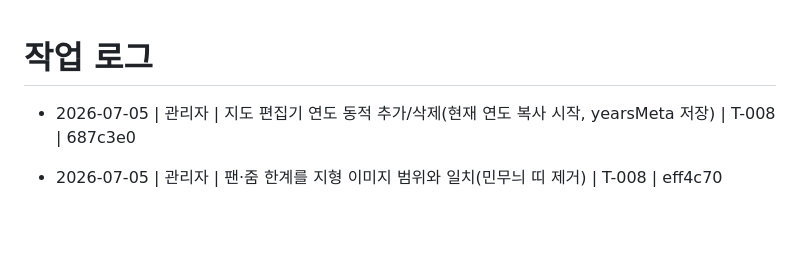
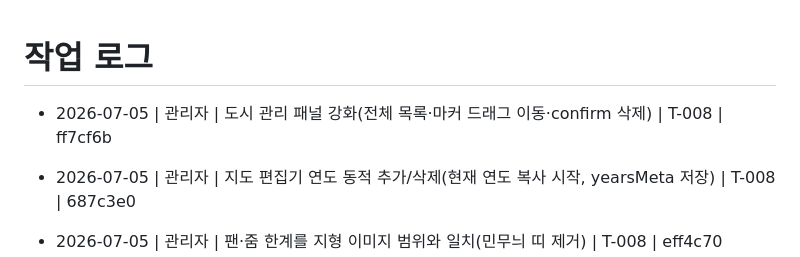
Before and after one commit to madonaka/cheese-blog-parts, a Markdown page: worklog.md, the part around the change. Drawn GitHub-style; blank space fills up the shorter version.

Commit message:
docs(worklog): 도시 관리 패널 기록 (T-008)
Co-Authored-By: Claude Opus 4.8 <noreply@anthropic.com>

```diff
--- a/worklog.md
+++ b/worklog.md
@@ -1,5 +1,6 @@
 # 작업 로그
 
+- 2026-07-05 | 관리자 | 도시 관리 패널 강화(전체 목록·마커 드래그 이동·confirm 삭제) | T-008 | ff7cf6b
 - 2026-07-05 | 관리자 | 지도 편집기 연도 동적 추가/삭제(현재 연도 복사 시작, yearsMeta 저장) | T-008 | 687c3e0
 - 2026-07-05 | 관리자 | 팬·줌 한계를 지형 이미지 범위와 일치(민무늬 띠 제거) | T-008 | eff4c70
 - 2026-07-05 | 관리자 | 강 투명도 그룹 단위 적용 — 합류점 겹침 얼룩 제거 | T-008 | 2d11460
```
